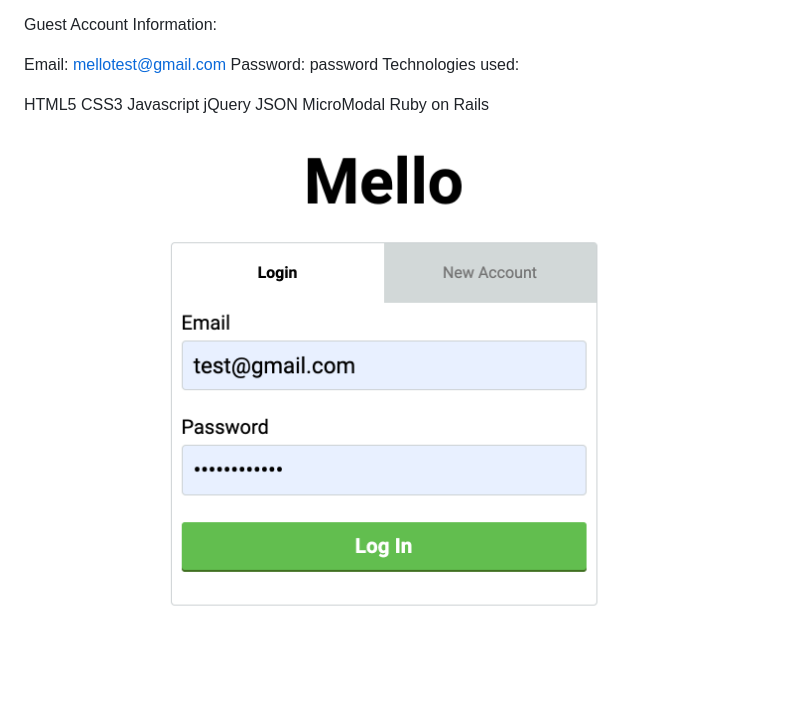
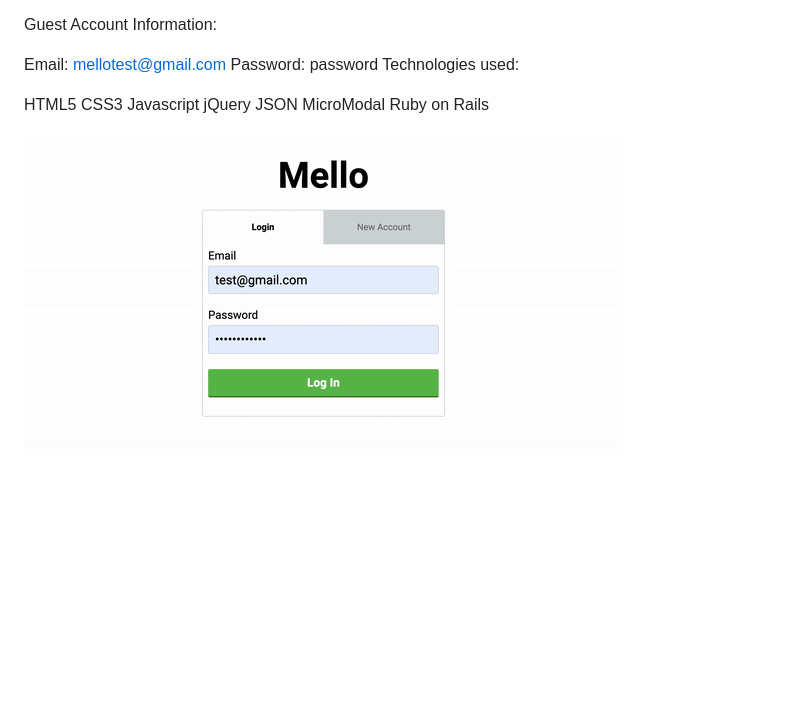
Before and after one commit to kellarelliott/mellofullstack, a Markdown page: README.md, the part around the change. Rendered like a GitHub page; pictures changed too: mello.gif (added); blank space fills up the shorter version.

```diff
--- a/README.md
+++ b/README.md
@@ -9,4 +9,4 @@ Email: mellotest@gmail.com Password: password Technologies used:
 
 HTML5 CSS3 Javascript jQuery JSON MicroModal Ruby on Rails
 
-![Image description](/mello.png)
+![Image description](/mello.gif)
```
